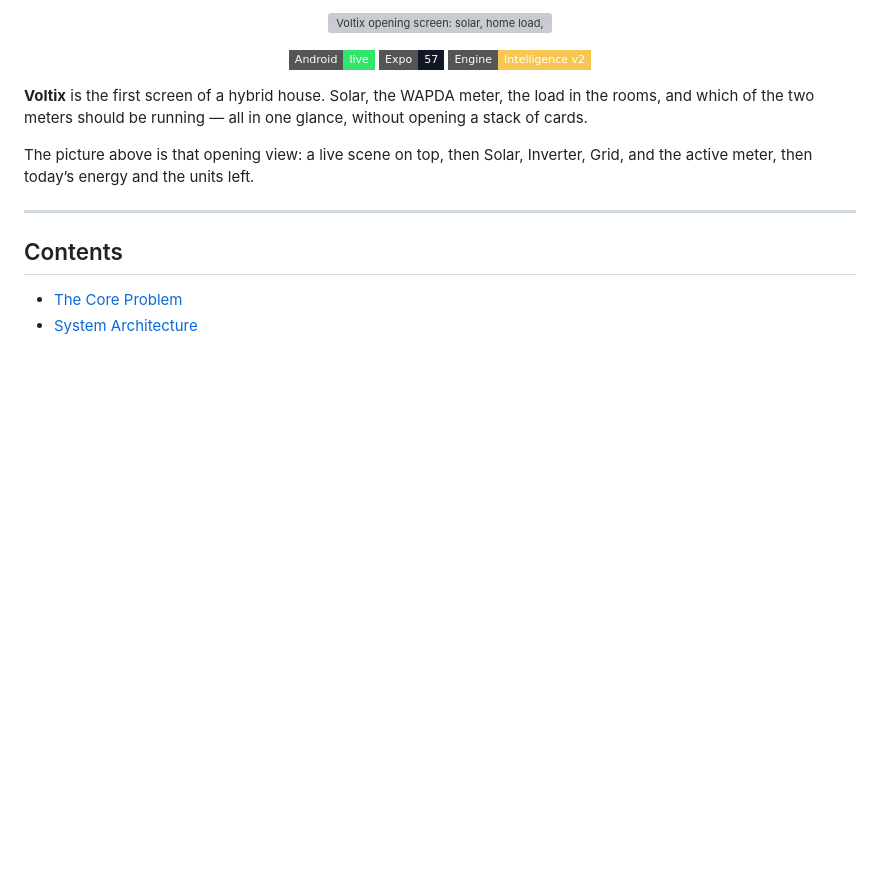
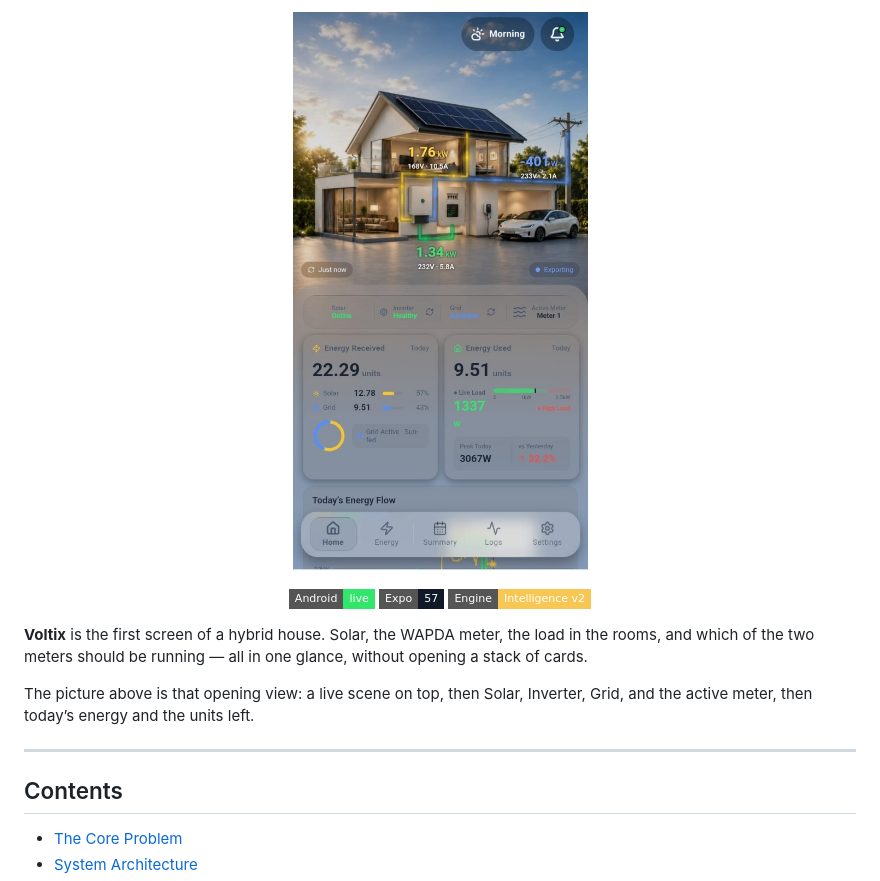
Before and after one commit to Code-fever1/Solar, a Markdown page: README.md, the part around the change. GitHub-like rendering; pictures changed too: docs/readme-hero.jpg (added); badges without logos; blank space fills up the shorter version; grey boxes are pictures that could not be loaded.

Commit message:
Use the dashboard photo as the README hero.
Co-authored-by: Cursor <cursoragent@cursor.com>

```diff
--- a/README.md
+++ b/README.md
@@ -1,5 +1,5 @@
 <p align="center">
-  <img src="docs/readme-hero.svg" width="100%" alt="Voltix opening screen: solar, home load, grid export, and the active meter"/>
+  <img src="docs/readme-hero.jpg" width="420" alt="Voltix opening screen: morning house, solar and grid flow, energy received and used"/>
 </p>
 
 <p align="center">
```
Also changed, not shown: 1 other file.
